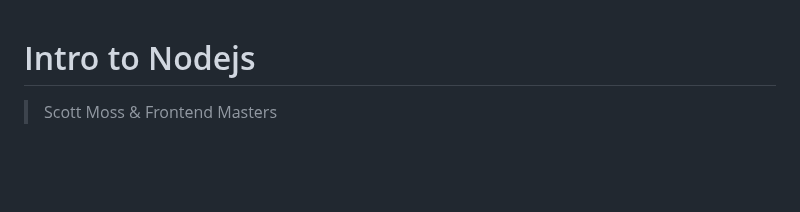
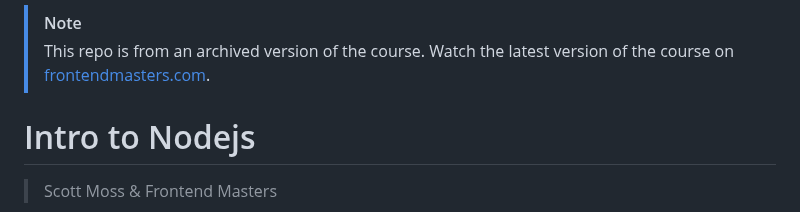
Before and after one commit to FrontendMasters/intro-node-js, a Markdown page: README.md, the part around the change. GitHub-like rendering; blank space fills up the shorter version.

Commit message:
added link to updated course

```diff
--- a/README.md
+++ b/README.md
@@ -1,3 +1,6 @@
+> [!NOTE]
+> This repo is from an archived version of the course. Watch the latest version of the course on [frontendmasters.com](https://frontendmasters.com/courses/node-js-v3/).
+
 # Intro to Nodejs
 > Scott Moss & Frontend Masters
 - [Resources](#resources)
```
